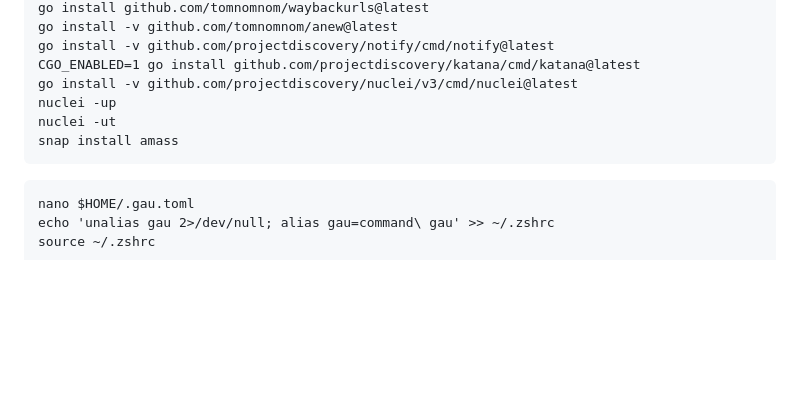
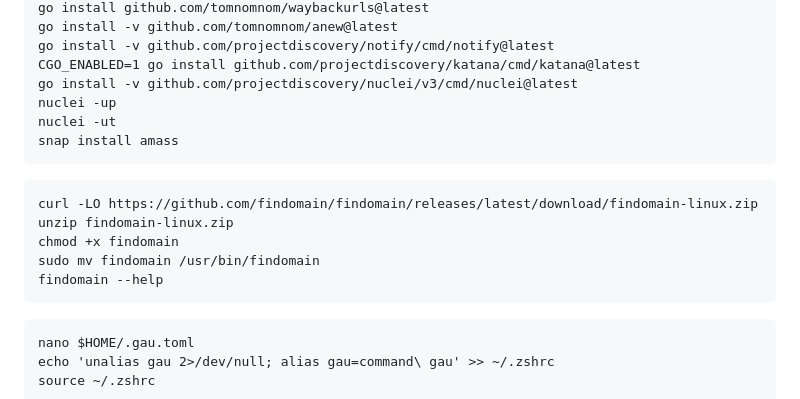
Before and after one commit to tooln/tooln.github.io, a Markdown page: Installation_VPS.md, the part around the change. Rendered like a GitHub page; blank space fills up the shorter version.

````diff
--- a/Installation_VPS.md
+++ b/Installation_VPS.md
@@ -77,6 +77,13 @@ nuclei -ut
 snap install amass
 ```
 ```
+curl -LO https://github.com/findomain/findomain/releases/latest/download/findomain-linux.zip
+unzip findomain-linux.zip
+chmod +x findomain
+sudo mv findomain /usr/bin/findomain
+findomain --help
+```
+```
 nano $HOME/.gau.toml
 echo 'unalias gau 2>/dev/null; alias gau=command\ gau' >> ~/.zshrc
 source ~/.zshrc
````
